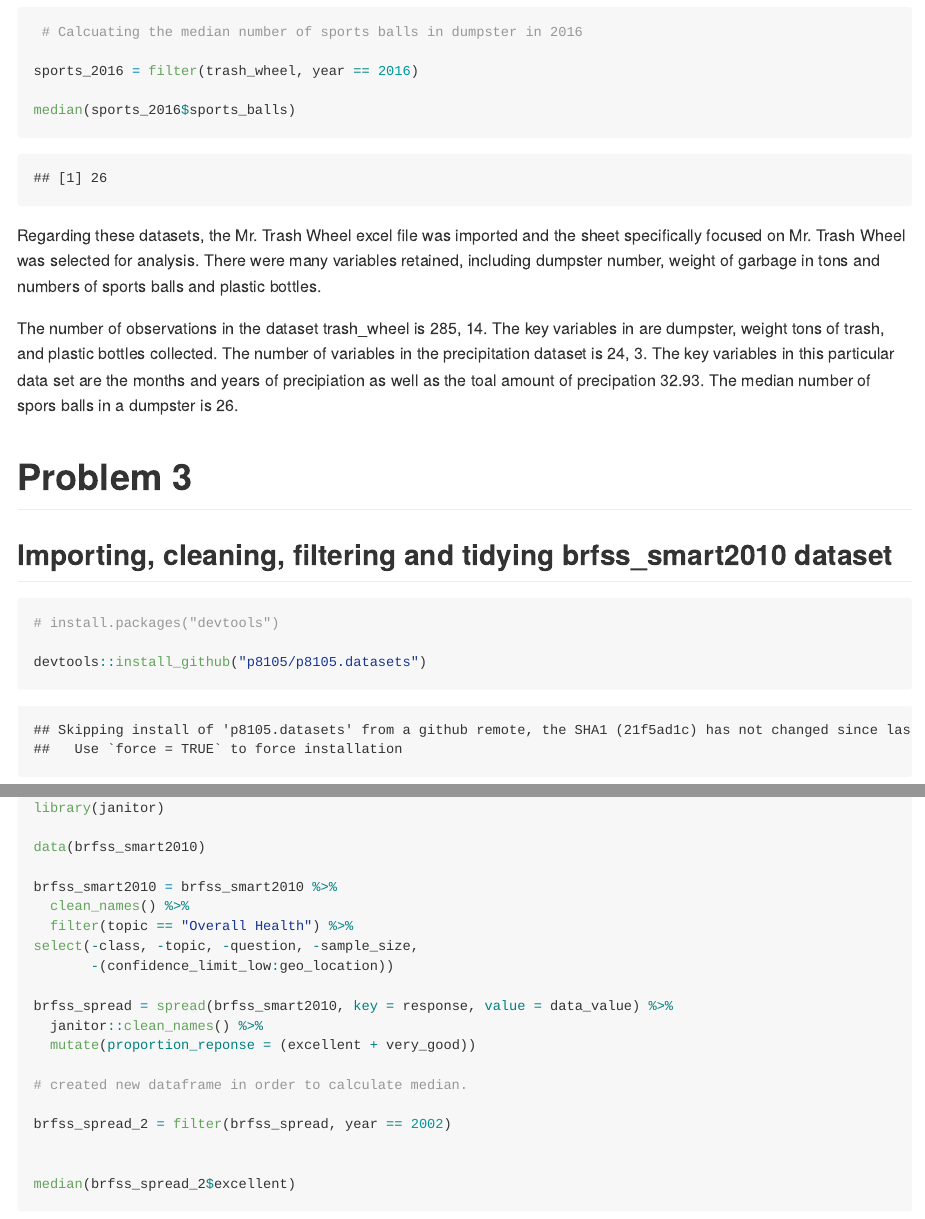
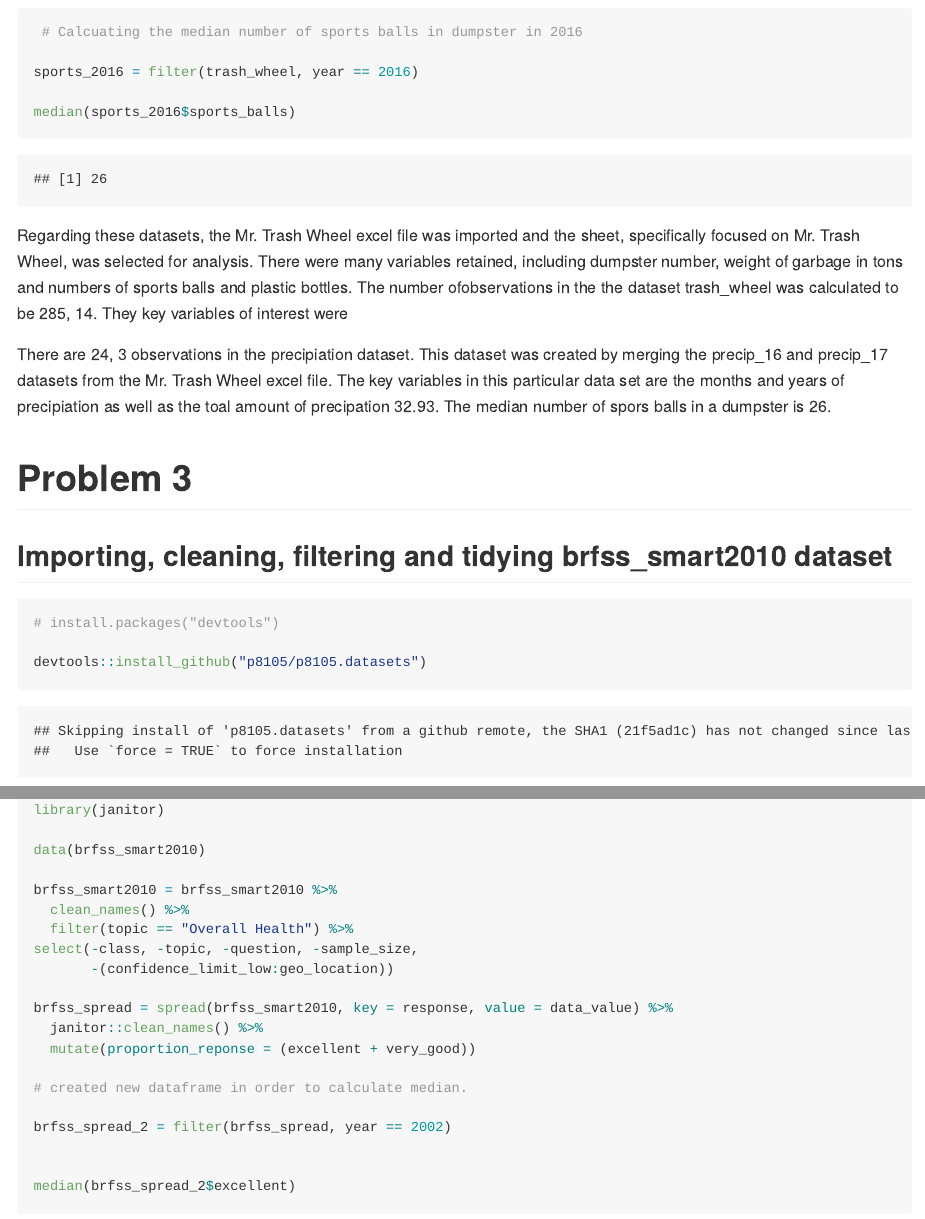
Before and after one commit to bjl21500/P8105_HW2_bjl2150, an R Markdown document (P8105_HW2_bjl2150.Rmd): the page in a window 1100 px wide, from 4620 px down before the commit and from 4730 px down after it, so that both start at the same text, and a second part further down, joined at a grey line. The pictures show the output file P8105_HW2_bjl2150.md that the author committed with the source, drawn offline in the style of GitHub.

Commit message:
Worked on the paragraph in problem 2 and altered headings.

````diff
--- a/P8105_HW2_bjl2150.Rmd
+++ b/P8105_HW2_bjl2150.Rmd
@@ -141,17 +141,20 @@ median(sports_2016$sports_balls)
 
 
 ```
-Regarding these datasets, the Mr. Trash Wheel excel file was imported and the sheet
-specifically focused on Mr. Trash Wheel was selected for analysis. There were many
+Regarding these datasets, the Mr. Trash Wheel excel file was imported and the sheet,
+specifically focused on Mr. Trash Wheel, was selected for analysis. There were many
 variables retained, including dumpster number, weight of garbage in tons and numbers
-of sports balls and plastic bottles.
+of sports balls and plastic bottles. The number ofobservations in the the dataset
+trash_wheel was calculated to be `r dim(trash_wheel)`. They key variables of
+interest were
 
-The number of observations in the dataset trash_wheel is `r dim(trash_wheel)`. The
-key variables in are dumpster, weight tons of trash, and plastic bottles collected.
-The number of variables in the precipitation dataset is `r dim(precipitation)`. The
-key variables in this particular data set are the months and years of precipiation
-as well as the toal amount of precipation `r summarize(total_precip, total = sum(total))`.
-The median number of spors balls in a dumpster is `r median(sports_2016$sports_balls)`.
+
+There are `r dim(precipitation)` observations in the precipiation dataset. This
+dataset was created by merging the precip_16 and precip_17 datasets from the Mr.
+Trash Wheel excel file. The key variables in this particular data set are the
+months and years of precipiation as well as the toal amount of precipation
+`r summarize(total_precip, total = sum(total))`. The median number of spors balls
+in a dumpster is `r median(sports_2016$sports_balls)`.
 
 
 ```{r}
````
Also changed, not shown: P8105_HW2_bjl2150.md, P8105_HW2_bjl2150.Rmd (6 more changed lines).
